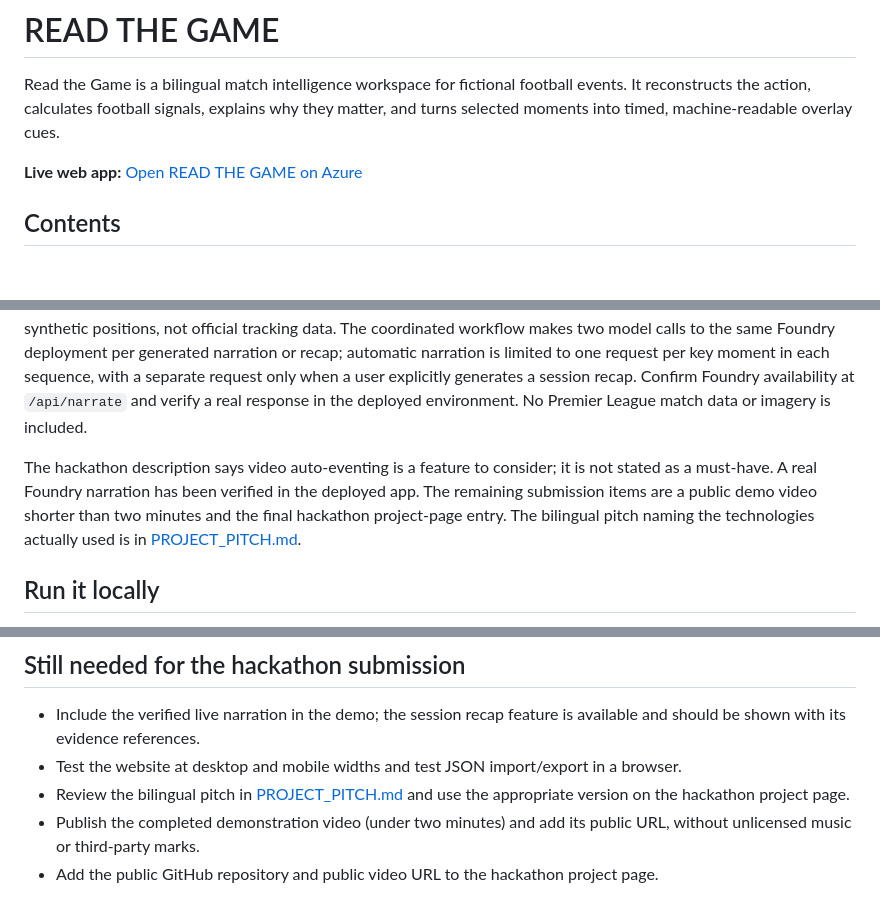
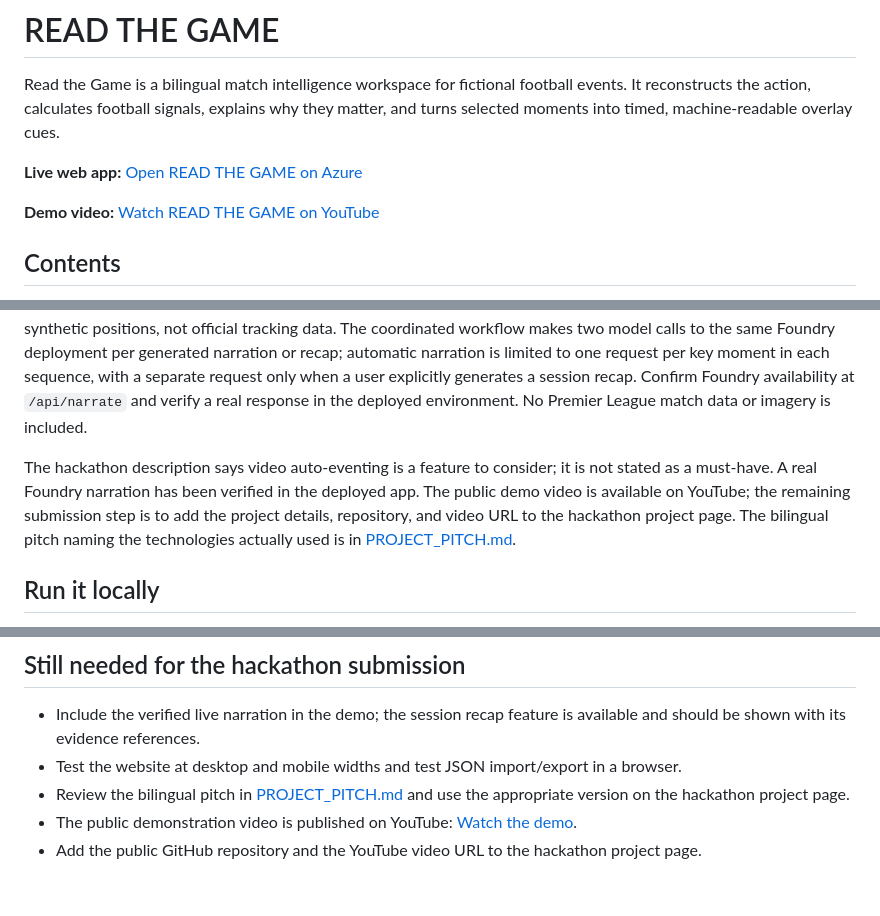
Before and after one commit to Ain-BC00/read-the-game, a Markdown page: README.md, 3 parts joined by grey strips. Drawn GitHub-style; blank space fills up the shorter version.

Commit message:
Add published YouTube demo link to README

```diff
--- a/README.md
+++ b/README.md
@@ -3,6 +3,8 @@
 Read the Game is a bilingual match intelligence workspace for fictional football events. It reconstructs the action, calculates football signals, explains why they matter, and turns selected moments into timed, machine-readable overlay cues.
 
 **Live web app:** [Open READ THE GAME on Azure](https://delightful-forest-0a04ede10.2.azurestaticapps.net/)
+
+**Demo video:** [Watch READ THE GAME on YouTube](https://youtu.be/bTZP2mEAM3E)
 
 ## Contents
 
@@ -59,7 +61,7 @@ The event sequences and most match calculations run in the browser. The backend
 
 The app uses only fictional, football-realistic events. It does not ingest an external match feed, analyze video, or identify real players from broadcast footage. Its “live” mode is a timed synthetic event stream and its recap covers the received session, not a real or full 90-minute match. Broadcast mode exports cue data; it is not connected to a live video or production renderer. Speed values and tactical difficulty are illustrative calculations from the supplied synthetic positions, not official tracking data. The coordinated workflow makes two model calls to the same Foundry deployment per generated narration or recap; automatic narration is limited to one request per key moment in each sequence, with a separate request only when a user explicitly generates a session recap. Confirm Foundry availability at `/api/narrate` and verify a real response in the deployed environment. No Premier League match data or imagery is included.
 
-The hackathon description says video auto-eventing is a feature to consider; it is not stated as a must-have. A real Foundry narration has been verified in the deployed app. The remaining submission items are a public demo video shorter than two minutes and the final hackathon project-page entry. The bilingual pitch naming the technologies actually used is in [PROJECT_PITCH.md](PROJECT_PITCH.md).
+The hackathon description says video auto-eventing is a feature to consider; it is not stated as a must-have. A real Foundry narration has been verified in the deployed app. The public demo video is available on YouTube; the remaining submission step is to add the project details, repository, and video URL to the hackathon project page. The bilingual pitch naming the technologies actually used is in [PROJECT_PITCH.md](PROJECT_PITCH.md).
 
 ## Run it locally
 
@@ -81,5 +83,5 @@ Never put the key in browser code, GitHub files, screenshots, or chat. The GET e
 - Include the verified live narration in the demo; the session recap feature is available and should be shown with its evidence references.
 - Test the website at desktop and mobile widths and test JSON import/export in a browser.
 - Review the bilingual pitch in [PROJECT_PITCH.md](PROJECT_PITCH.md) and use the appropriate version on the hackathon project page.
-- Publish the completed demonstration video (under two minutes) and add its public URL, without unlicensed music or third-party marks.
-- Add the public GitHub repository and public video URL to the hackathon project page.
+- The public demonstration video is published on YouTube: [Watch the demo](https://youtu.be/bTZP2mEAM3E).
+- Add the public GitHub repository and the YouTube video URL to the hackathon project page.
```
